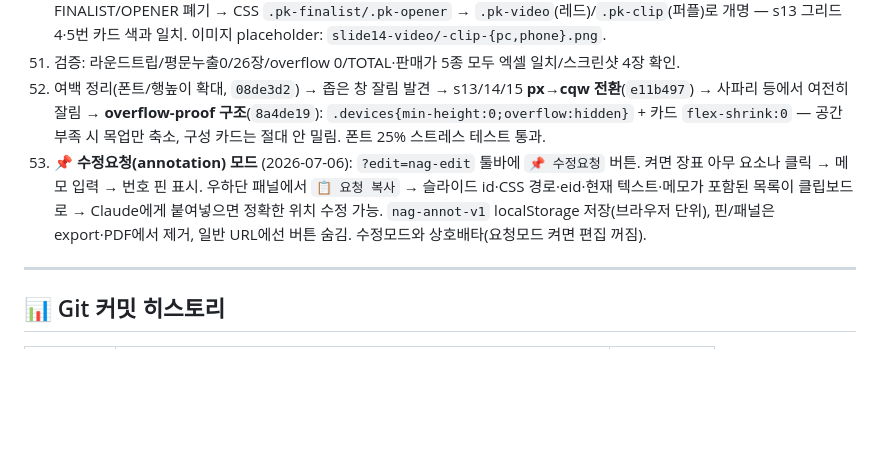
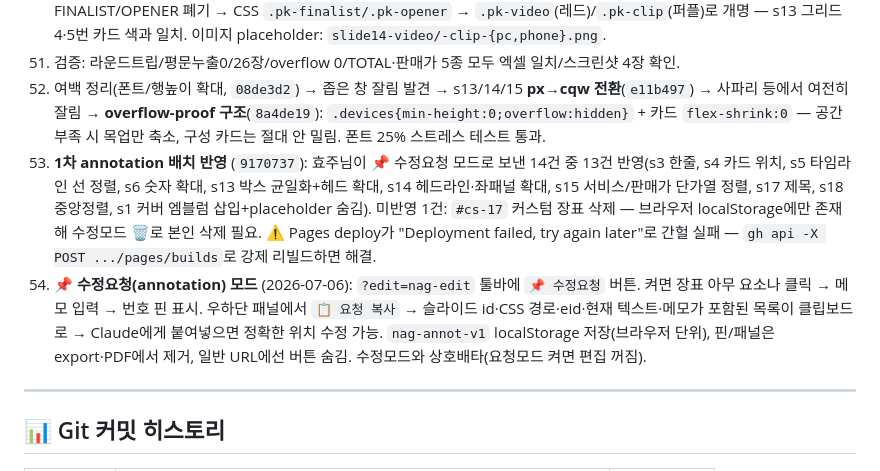
Before and after one commit to naversalesplanning/asiangame2026, a Markdown page: CLAUDE.md, the part around the change. Rendered like a GitHub page; blank space fills up the shorter version.

Commit message:
docs: Session 8 annotation 1차 배치 기록
Co-Authored-By: Claude Fable 5 <noreply@anthropic.com>

```diff
--- a/CLAUDE.md
+++ b/CLAUDE.md
@@ -228,7 +228,8 @@
 50. s13 그리드 + 상세/단가표 10장 전부 재생성(총 26장 유지). id: `s14`/`s15`(GOLD), `s14-silver`~`s15-clip`. FINALIST/OPENER 폐기 → CSS `.pk-finalist/.pk-opener` → `.pk-video`(레드)/`.pk-clip`(퍼플)로 개명 — s13 그리드 4·5번 카드 색과 일치. 이미지 placeholder: `slide14-video/-clip-{pc,phone}.png`.
 51. 검증: 라운드트립/평문누출0/26장/overflow 0/TOTAL·판매가 5종 모두 엑셀 일치/스크린샷 4장 확인.
 52. 여백 정리(폰트/행높이 확대, `08de3d2`) → 좁은 창 잘림 발견 → s13/14/15 **px→cqw 전환**(`e11b497`) → 사파리 등에서 여전히 잘림 → **overflow-proof 구조**(`8a4de19`): `.devices{min-height:0;overflow:hidden}` + 카드 `flex-shrink:0` — 공간 부족 시 목업만 축소, 구성 카드는 절대 안 밀림. 폰트 25% 스트레스 테스트 통과.
-53. **📌 수정요청(annotation) 모드** (2026-07-06): `?edit=nag-edit` 툴바에 `📌 수정요청` 버튼. 켜면 장표 아무 요소나 클릭 → 메모 입력 → 번호 핀 표시. 우하단 패널에서 `📋 요청 복사` → 슬라이드 id·CSS 경로·eid·현재 텍스트·메모가 포함된 목록이 클립보드로 → Claude에게 붙여넣으면 정확한 위치 수정 가능. `nag-annot-v1` localStorage 저장(브라우저 단위), 핀/패널은 export·PDF에서 제거, 일반 URL에선 버튼 숨김. 수정모드와 상호배타(요청모드 켜면 편집 꺼짐).
+53. **1차 annotation 배치 반영** (`9170737`): 효주님이 📌 수정요청 모드로 보낸 14건 중 13건 반영(s3 한줄, s4 카드 위치, s5 타임라인 선 정렬, s6 숫자 확대, s13 박스 균일화+헤드 확대, s14 헤드라인·좌패널 확대, s15 서비스/판매가 단가열 정렬, s17 제목, s18 중앙정렬, s1 커버 엠블럼 삽입+placeholder 숨김). 미반영 1건: `#cs-17` 커스텀 장표 삭제 — 브라우저 localStorage에만 존재해 수정모드 🗑로 본인 삭제 필요. ⚠️ Pages deploy가 "Deployment failed, try again later"로 간헐 실패 — `gh api -X POST .../pages/builds`로 강제 리빌드하면 해결.
+54. **📌 수정요청(annotation) 모드** (2026-07-06): `?edit=nag-edit` 툴바에 `📌 수정요청` 버튼. 켜면 장표 아무 요소나 클릭 → 메모 입력 → 번호 핀 표시. 우하단 패널에서 `📋 요청 복사` → 슬라이드 id·CSS 경로·eid·현재 텍스트·메모가 포함된 목록이 클립보드로 → Claude에게 붙여넣으면 정확한 위치 수정 가능. `nag-annot-v1` localStorage 저장(브라우저 단위), 핀/패널은 export·PDF에서 제거, 일반 URL에선 버튼 숨김. 수정모드와 상호배타(요청모드 켜면 편집 꺼짐).
 
 ---
 
```
